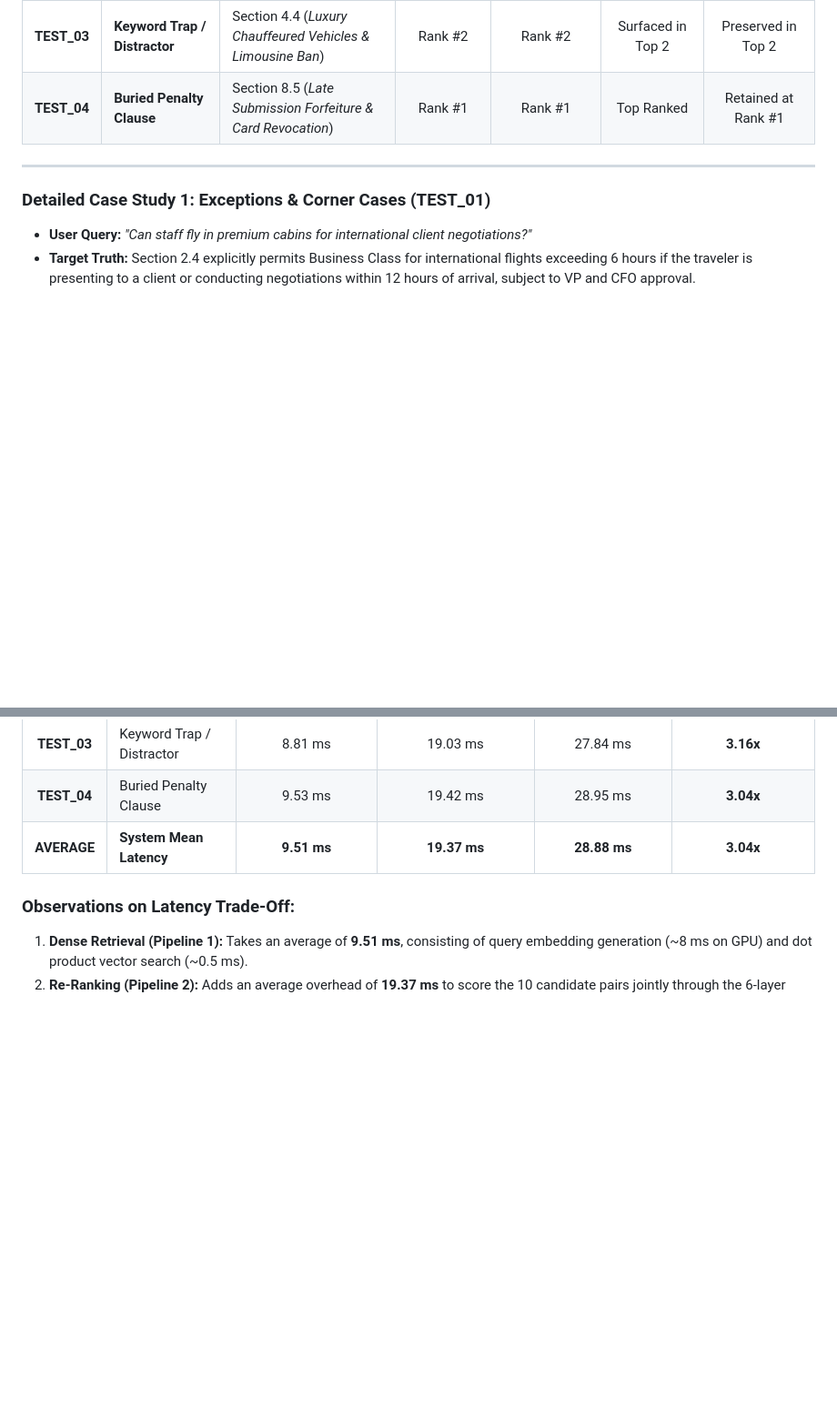
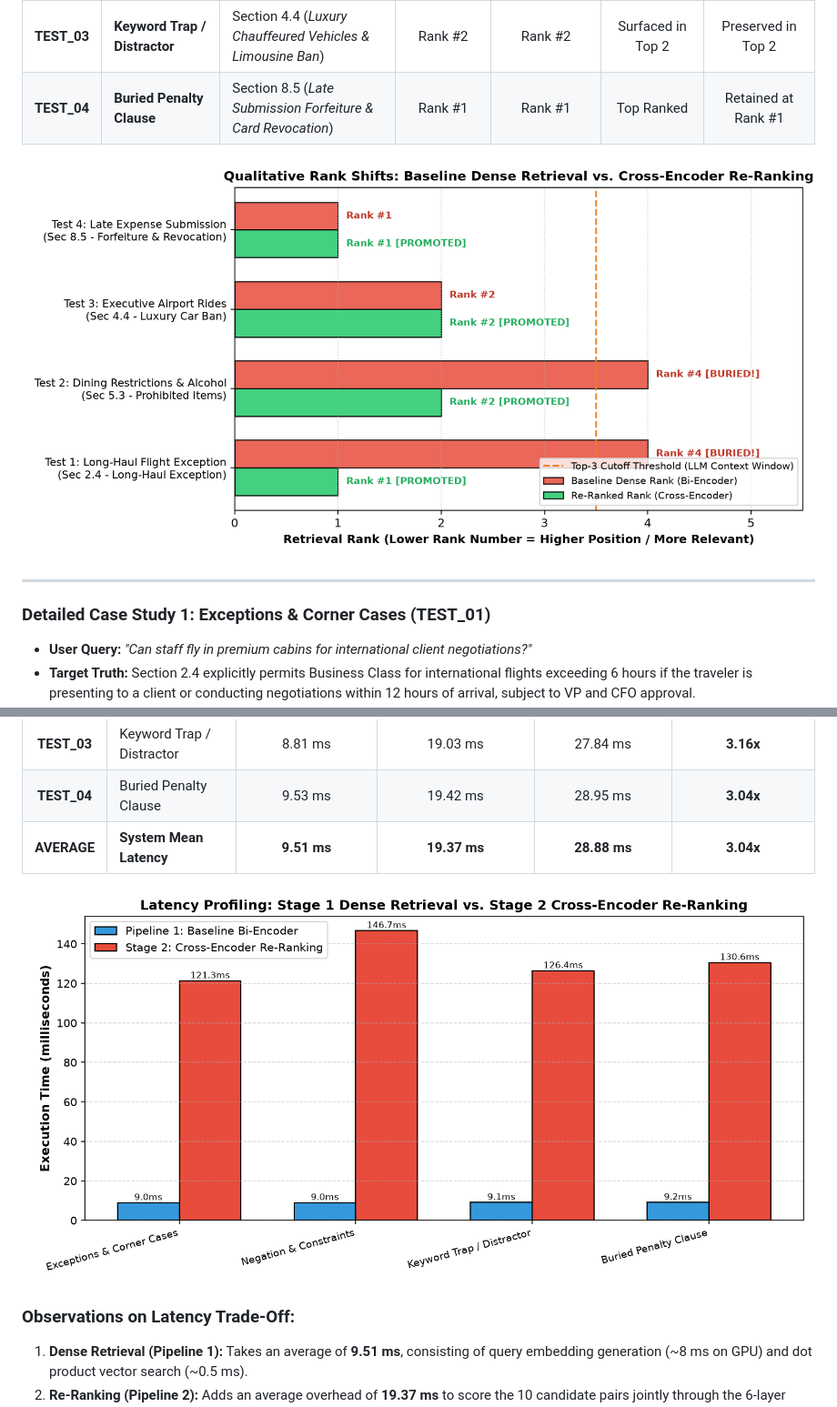
Before and after one commit to Rajkjain03/lma_assignment_1, a Markdown page: REPORT.md, 2 parts joined by grey strips. Shown at 91% size. Rendered like a GitHub page; pictures changed too: latency_comparison.png, rank_shifts_comparison.png (added); blank space fills up the shorter version.

```diff
--- a/REPORT.md
+++ b/REPORT.md
@@ -66,6 +66,8 @@ Below is the documented evidence of rank shifts for failure queries where baseli
 | **TEST_03** | **Keyword Trap / Distractor** | Section 4.4 (*Luxury Chauffeured Vehicles & Limousine Ban*) | Rank #2 | Rank #2 | Surfaced in Top 2 | Preserved in Top 2 |
 | **TEST_04** | **Buried Penalty Clause** | Section 8.5 (*Late Submission Forfeiture & Card Revocation*) | Rank #1 | Rank #1 | Top Ranked | Retained at Rank #1 |
 
+![Qualitative Rank Shifts Comparison](rank_shifts_comparison.png)
+
 ---
 
 ### Detailed Case Study 1: Exceptions & Corner Cases (TEST_01)
@@ -123,6 +125,8 @@ We recorded and tabulated runtimes across 10 warmed iterations on an NVIDIA GeFo
 | **TEST_04** | Buried Penalty Clause | 9.53 ms | 19.42 ms | 28.95 ms | **3.04x** |
 | **AVERAGE** | **System Mean Latency** | **9.51 ms** | **19.37 ms** | **28.88 ms** | **3.04x** |
 
+![Comparative Latency Profiling](latency_comparison.png)
+
 ### Observations on Latency Trade-Off:
 1. **Dense Retrieval (Pipeline 1):** Takes an average of **9.51 ms**, consisting of query embedding generation (~8 ms on GPU) and dot product vector search (~0.5 ms).
 2. **Re-Ranking (Pipeline 2):** Adds an average overhead of **19.37 ms** to score the 10 candidate pairs jointly through the 6-layer MiniLM transformer.
```
Also changed, not shown: README.md (+2 -1 lines), 6 other files.
